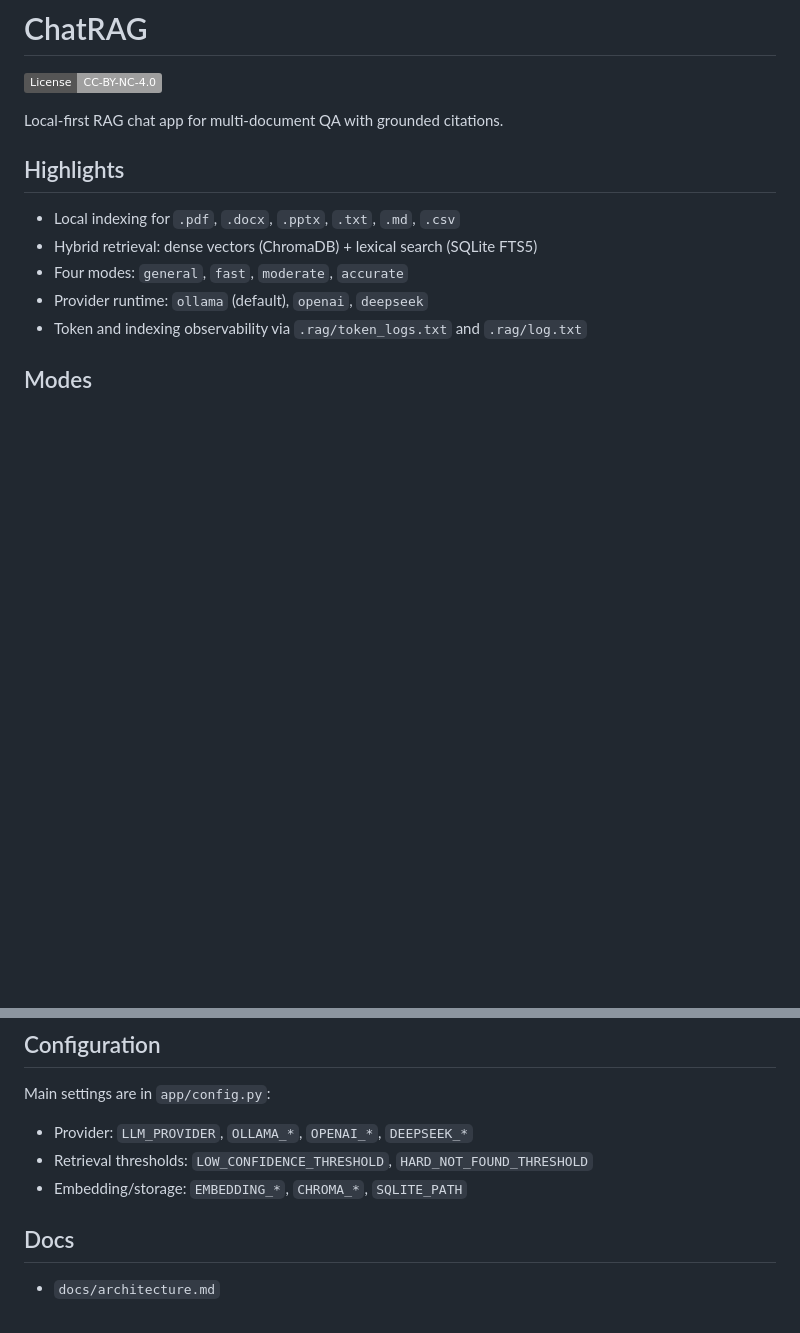
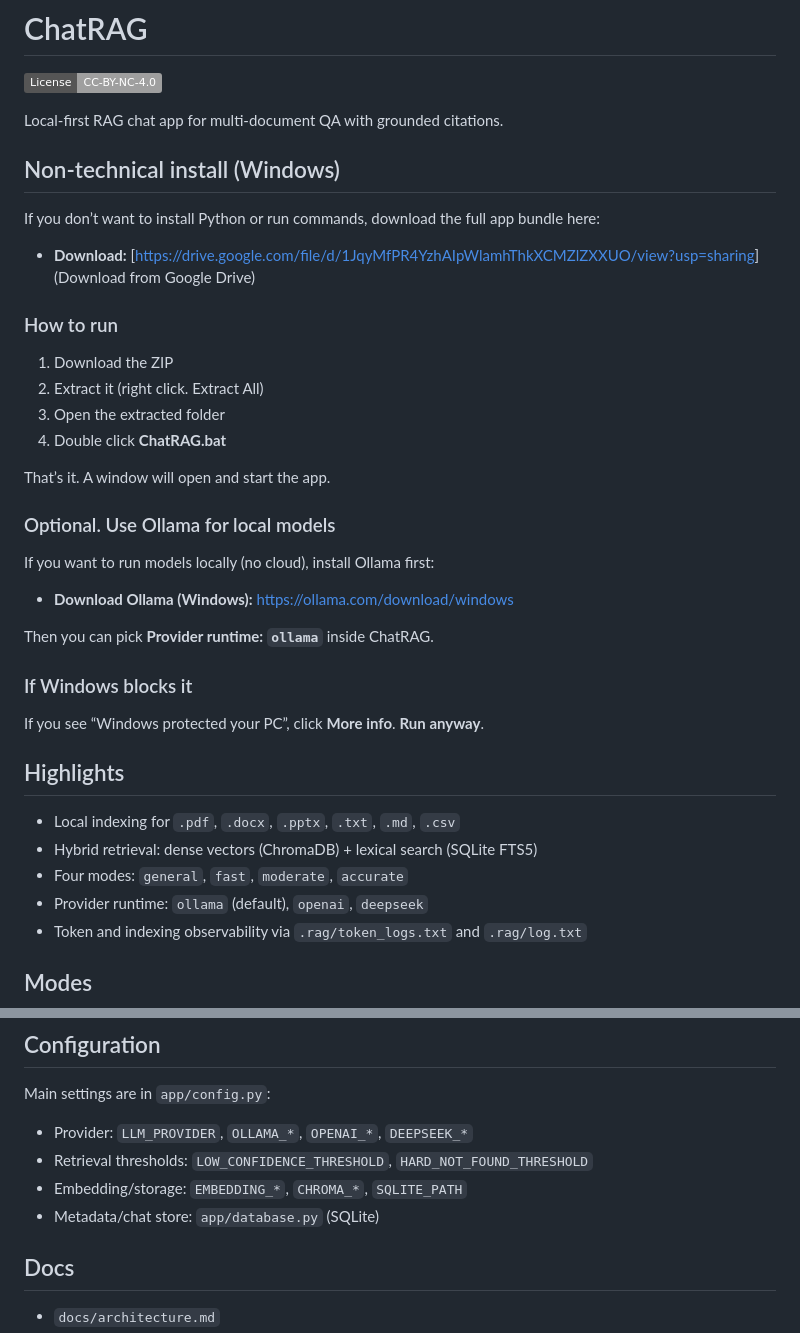
Before and after one commit to yossefaymanzedan/ChatRAG, a Markdown page: README.md, 2 parts joined by grey strips. Rendered like a GitHub page; badges without logos; blank space fills up the shorter version.

Commit message:
Add Windows installation instructions to README
Added non-technical installation instructions for Windows users, including steps to run the app and optional local model usage with Ollama.

```diff
--- a/README.md
+++ b/README.md
@@ -3,6 +3,30 @@
 [![License: CC BY-NC 4.0](https://img.shields.io/badge/License-CC--BY--NC--4.0-lightgrey.svg)](LICENSE)
 
 Local-first RAG chat app for multi-document QA with grounded citations.
+
+## Non-technical install (Windows)
+
+If you don’t want to install Python or run commands, download the full app bundle here:
+
+- **Download:** [<https://drive.google.com/file/d/1JqyMfPR4YzhAIpWlamhThkXCMZlZXXUO/view?usp=sharing>](Download from Google Drive)
+
+### How to run
+1. Download the ZIP
+2. Extract it (right click. Extract All)
+3. Open the extracted folder
+4. Double click **ChatRAG.bat**
+
+That’s it. A window will open and start the app.
+
+### Optional. Use Ollama for local models
+If you want to run models locally (no cloud), install Ollama first:
+
+- **Download Ollama (Windows):** https://ollama.com/download/windows
+
+Then you can pick **Provider runtime: `ollama`** inside ChatRAG.
+
+### If Windows blocks it
+If you see “Windows protected your PC”, click **More info**. **Run anyway**.
 
 ## Highlights
 - Local indexing for `.pdf`, `.docx`, `.pptx`, `.txt`, `.md`, `.csv`
@@ -95,6 +119,7 @@ Main settings are in `app/config.py`:
 - Provider: `LLM_PROVIDER`, `OLLAMA_*`, `OPENAI_*`, `DEEPSEEK_*`
 - Retrieval thresholds: `LOW_CONFIDENCE_THRESHOLD`, `HARD_NOT_FOUND_THRESHOLD`
 - Embedding/storage: `EMBEDDING_*`, `CHROMA_*`, `SQLITE_PATH`
+- Metadata/chat store: `app/database.py` (SQLite)
 
 ## Docs
 - `docs/architecture.md`
```
